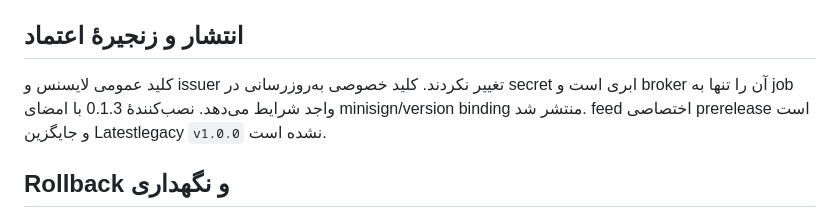
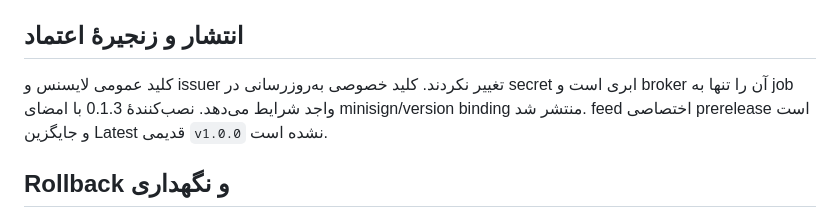
Before and after one commit to aliam664/App, a Markdown page: docs/server-infrastructure-audit-0.1.3-fa.md, the part around the change. GitHub-like rendering.

```diff
--- a/docs/server-infrastructure-audit-0.1.3-fa.md
+++ b/docs/server-infrastructure-audit-0.1.3-fa.md
@@ -25,7 +25,7 @@
 
 ## انتشار و زنجیرهٔ اعتماد
 
-کلید عمومی لایسنس و issuer تغییر نکردند. کلید خصوصی به‌روزرسانی در secret ابری است و broker آن را تنها به job واجد شرایط می‌دهد. نصب‌کنندهٔ 0.1.3 با امضای minisign/version binding منتشر شد. feed اختصاصی prerelease است و جایگزین Latestlegacy `v1.0.0` نشده است.
+کلید عمومی لایسنس و issuer تغییر نکردند. کلید خصوصی به‌روزرسانی در secret ابری است و broker آن را تنها به job واجد شرایط می‌دهد. نصب‌کنندهٔ 0.1.3 با امضای minisign/version binding منتشر شد. feed اختصاصی prerelease است و جایگزین Latest قدیمی `v1.0.0` نشده است.
 
 ## Rollback و نگهداری
 
```
Also changed, not shown: CHANGELOG.md (+8 -2 lines), docs/completion-0.1.3-fa.md (+1 -1 lines).
